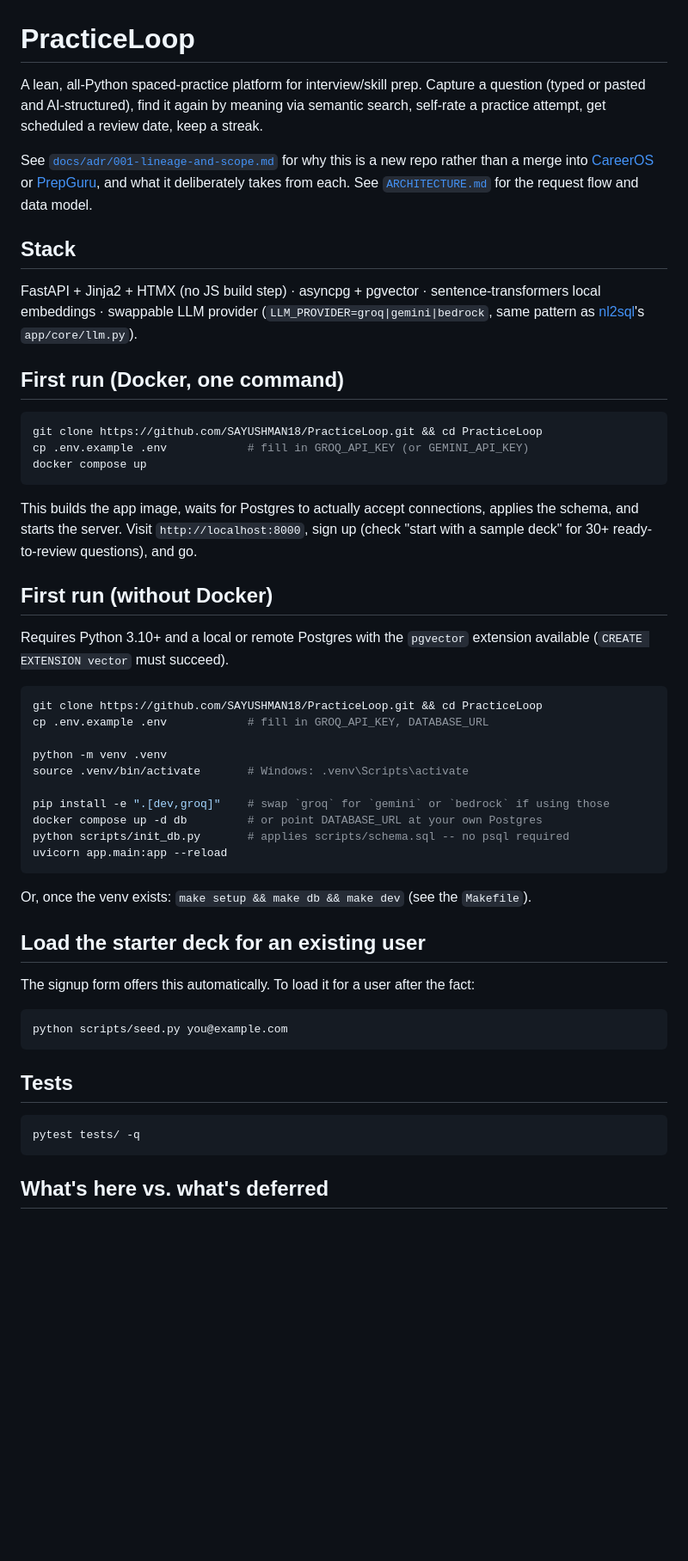
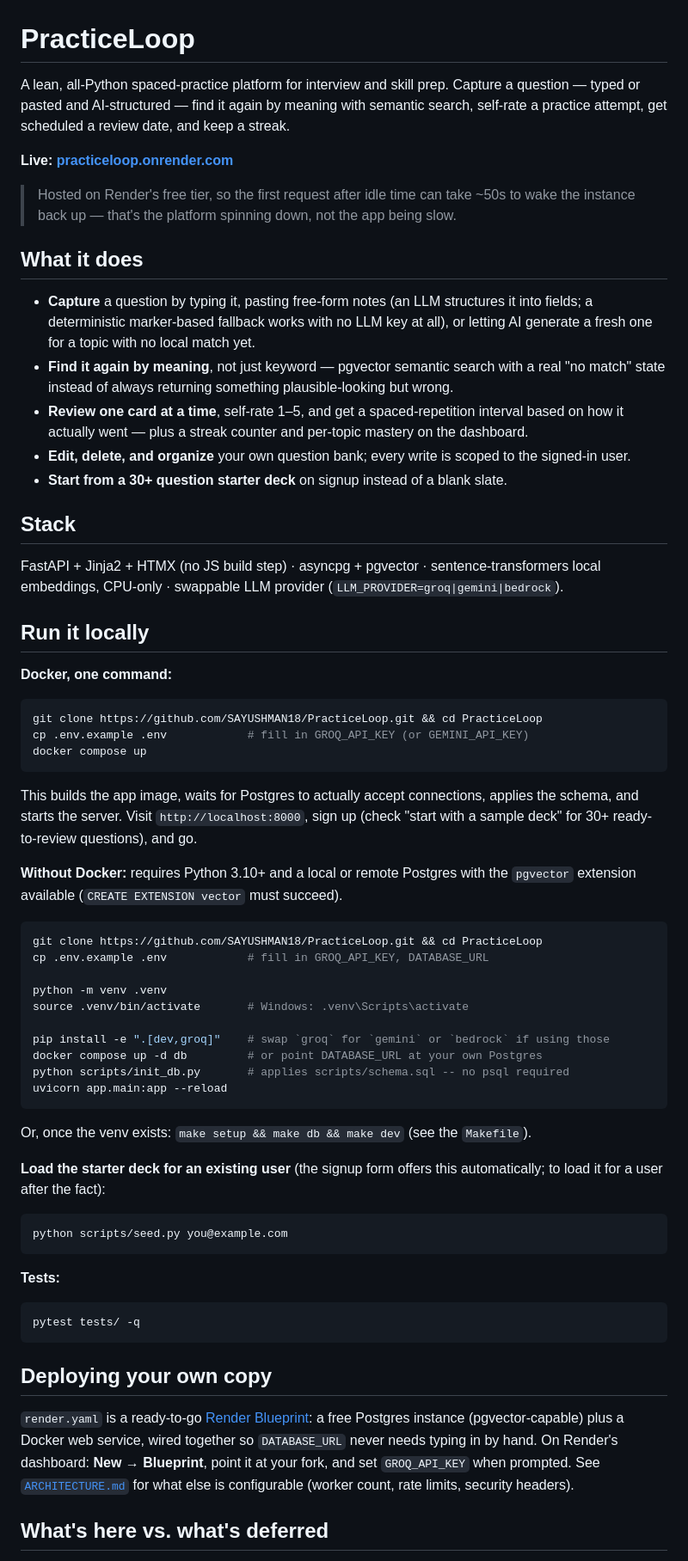
Before and after one commit to SAYUSHMAN18/PracticeLoop, a Markdown page: README.md, the part around one of its changes. Shown at 86% size. Rendered like a GitHub page; blank space fills up the shorter version.

Commit message:
Rewrite README as a standalone project page, add the live deploy link
Leads with the live Render URL and a feature-first pitch instead of
opening on repo lineage -- that context still exists (moved to a
Design notes section alongside the other docs) but a README's first
screen should sell what the thing does, not why the repo exists.
Also documents `render.yaml` as a ready-to-fork deploy path.

Co-Authored-By: Claude Sonnet 5 <noreply@anthropic.com>

````diff
--- a/README.md
+++ b/README.md
@@ -1,21 +1,35 @@
 # PracticeLoop
 
-A lean, all-Python spaced-practice platform for interview/skill prep. Capture a question
-(typed or pasted and AI-structured), find it again by meaning via semantic search, self-rate
-a practice attempt, get scheduled a review date, keep a streak.
+A lean, all-Python spaced-practice platform for interview and skill prep. Capture a
+question — typed or pasted and AI-structured — find it again by meaning with semantic
+search, self-rate a practice attempt, get scheduled a review date, and keep a streak.
 
-See [`docs/adr/001-lineage-and-scope.md`](docs/adr/001-lineage-and-scope.md) for why this is
-a new repo rather than a merge into [CareerOS](https://github.com/SAYUSHMAN18/CareerOS) or
-[PrepGuru](https://github.com/SAYUSHMAN18/PrepGuru), and what it deliberately takes from each.
-See [`ARCHITECTURE.md`](ARCHITECTURE.md) for the request flow and data model.
+**Live: [practiceloop.onrender.com](https://practiceloop.onrender.com)**
+
+> Hosted on Render's free tier, so the first request after idle time can take ~50s to wake
+> the instance back up — that's the platform spinning down, not the app being slow.
+
+## What it does
+
+- **Capture** a question by typing it, pasting free-form notes (an LLM structures it into
+  fields; a deterministic marker-based fallback works with no LLM key at all), or letting AI
+  generate a fresh one for a topic with no local match yet.
+- **Find it again by meaning**, not just keyword — pgvector semantic search with a real "no
+  match" state instead of always returning something plausible-looking but wrong.
+- **Review one card at a time**, self-rate 1–5, and get a spaced-repetition interval based on
+  how it actually went — plus a streak counter and per-topic mastery on the dashboard.
+- **Edit, delete, and organize** your own question bank; every write is scoped to the signed-in
+  user.
+- **Start from a 30+ question starter deck** on signup instead of a blank slate.
 
 ## Stack
 
-FastAPI + Jinja2 + HTMX (no JS build step) · asyncpg + pgvector · sentence-transformers
-local embeddings · swappable LLM provider (`LLM_PROVIDER=groq|gemini|bedrock`, same pattern
-as [nl2sql](https://github.com/SAYUSHMAN18/NL2SQL)'s `app/core/llm.py`).
+FastAPI + Jinja2 + HTMX (no JS build step) · asyncpg + pgvector · sentence-transformers local
+embeddings, CPU-only · swappable LLM provider (`LLM_PROVIDER=groq|gemini|bedrock`).
 
-## First run (Docker, one command)
+## Run it locally
+
+**Docker, one command:**
 
 ```bash
 git clone https://github.com/SAYUSHMAN18/PracticeLoop.git && cd PracticeLoop
@@ -27,10 +41,8 @@ This builds the app image, waits for Postgres to actually accept connections, ap
 schema, and starts the server. Visit `http://localhost:8000`, sign up (check "start with a
 sample deck" for 30+ ready-to-review questions), and go.
 
-## First run (without Docker)
-
-Requires Python 3.10+ and a local or remote Postgres with the `pgvector` extension
-available (`CREATE EXTENSION vector` must succeed).
+**Without Docker:** requires Python 3.10+ and a local or remote Postgres with the `pgvector`
+extension available (`CREATE EXTENSION vector` must succeed).
 
 ```bash
 git clone https://github.com/SAYUSHMAN18/PracticeLoop.git && cd PracticeLoop
@@ -47,20 +59,28 @@ uvicorn app.main:app --reload
 
 Or, once the venv exists: `make setup && make db && make dev` (see the `Makefile`).
 
-## Load the starter deck for an existing user
-
-The signup form offers this automatically. To load it for a user after the fact:
+**Load the starter deck for an existing user** (the signup form offers this automatically;
+to load it for a user after the fact):
 
 ```bash
 python scripts/seed.py you@example.com
 ```
 
-## Tests
+**Tests:**
 
 ```bash
 pytest tests/ -q
 ```
 
+## Deploying your own copy
+
+`render.yaml` is a ready-to-go [Render Blueprint](https://render.com/docs/blueprint-spec): a
+free Postgres instance (pgvector-capable) plus a Docker web service, wired together so
+`DATABASE_URL` never needs typing in by hand. On Render's dashboard: **New → Blueprint**,
+point it at your fork, and set `GROQ_API_KEY` when prompted. See
+[`ARCHITECTURE.md`](ARCHITECTURE.md#production-hardening) for what else is configurable
+(worker count, rate limits, security headers).
+
 ## What's here vs. what's deferred
 
 Built: capture (manual or AI-structured from pasted text, with a deterministic marker-based
````
Also changed, not shown: other parts of README.md (+23 -6 lines).
